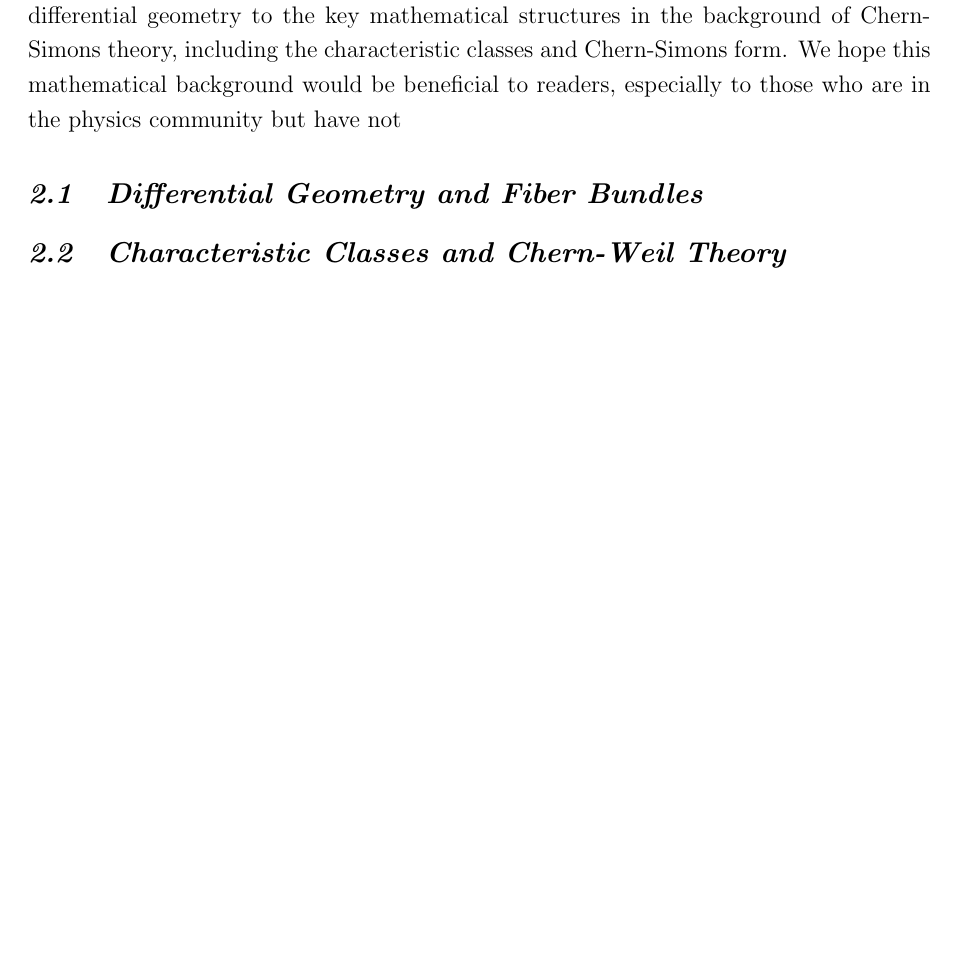
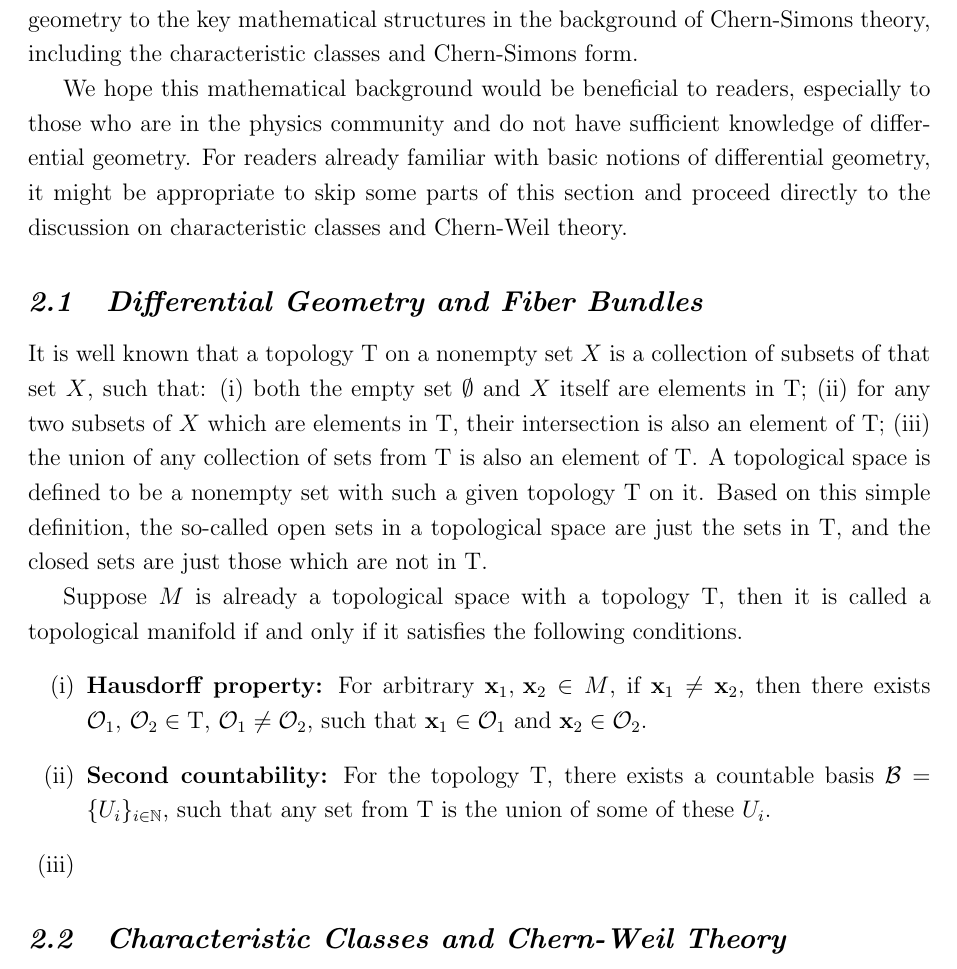
Before and after one commit to YilunLin76/Chern-Simons_Theory_in_Topological_Quantum_Field_Theory, a LaTeX document (Chern-Simons Theory in Topological Quantum Field Theory/main.tex, which reads Chern-Simons Theory in Topological Quantum Field Theory/section2.tex): part of page 13 of 17, cut so that both start at the same text, the shorter picture padded with empty space. Compiled offline with pdfLaTeX.

Commit message:
Updates from Overleaf

```diff
--- a/Chern-Simons Theory in Topological Quantum Field Theory/main.tex
+++ b/Chern-Simons Theory in Topological Quantum Field Theory/main.tex
@@ -19,6 +19,7 @@
 \usepackage{tocloft}
 \usepackage{hyperref}
 \usepackage[numbers]{natbib}
+\usepackage{enumitem}
 \geometry{a4paper,  margin=1in}
 \subsectionfont{\itshape}
 \numberwithin{equation}{section}
--- a/Chern-Simons Theory in Topological Quantum Field Theory/section2.tex
+++ b/Chern-Simons Theory in Topological Quantum Field Theory/section2.tex
@@ -1,7 +1,14 @@
 % Section 2. Mathematical Foundations
 \section{Mathematical Foundations}\label{sec: Mathematical Foundations}
-\par This section aims to provide readers with an introduction to the fundamental mathematics which is necessary for understanding the Chern-Simons theory we will discuss in section \ref{sec: Chern-Simons Theory}. The introduction in this section will cover topics ranging from basic concepts in differential geometry to the key mathematical structures in the background of Chern-Simons theory, including the characteristic classes and Chern-Simons form. We hope this mathematical background would be beneficial to readers, especially to those who are in the physics community but have not
+\par This section aims to provide readers with an introduction to the fundamental mathematics which is necessary for understanding the Chern-Simons theory we will discuss in section \ref{sec: Chern-Simons Theory}. The introduction in this section will cover topics ranging from basic concepts in differential geometry to the key mathematical structures in the background of Chern-Simons theory, including the characteristic classes and Chern-Simons form.
+\par We hope this mathematical background would be beneficial to readers, especially to those who are in the physics community and do not have sufficient knowledge of differential geometry. For readers already familiar with basic notions of differential geometry, it might be appropriate to skip some parts of this section and proceed directly to the discussion on characteristic classes and Chern-Weil theory.
 \subsection{Differential Geometry and Fiber Bundles}\label{subsec: Differential Geometry and Fiber Bundles} % 6 pages
-\par
+\par It is well known that a topology $\mathrm{T}$ on a nonempty set $X$ is a collection of subsets of that set $X$, such that: (i) both the empty set $\emptyset$ and $X$ itself are elements in $\mathrm{T}$; (ii) for any two subsets of $X$ which are elements in $\mathrm{T}$, their intersection is also an element of $\mathrm{T}$; (iii) the union of any collection of sets from $\mathrm{T}$ is also an element of $\mathrm{T}$. A topological space is defined to be a nonempty set with such a given topology $\mathrm{T}$ on it. Based on this simple definition, the so-called open sets in a topological space are just the sets in $\mathrm{T}$, and the closed sets are just those which are not in $\mathrm{T}$.
+\par Suppose $M$ is already a topological space with a topology $\mathrm{T}$, then it is called a topological manifold if and only if it satisfies the following conditions.
+\begin{enumerate}[label=(\roman*)]
+    \item \textbf{Hausdorff property:} For arbitrary $\mathbf{x}_{1},\,\mathbf{x}_{2}\in M$, if $\mathbf{x}_{1}\neq\mathbf{x}_{2}$, then there exists $\mathcal{O}_{1},\,\mathcal{O}_{2}\in\mathrm{T}$, $\mathcal{O}_1\neq\mathcal{O}_{2}$, such that $\mathbf{x}_{1}\in\mathcal{O}_{1}$ and $\mathbf{x}_{2}\in\mathcal{O}_{2}$.
+    \item \textbf{Second countability:} For the topology $\mathrm{T}$, there exists a countable basis $\mathcal{B}=\{U_{i}\}_{i\in\mathbb{N}}$, such that any set from $\mathrm{T}$ is the union of some of these $U_{i}$.
+    \item \textbf{}
+\end{enumerate}
 \subsection{Characteristic Classes and Chern-Weil Theory}\label{subsec: Characteristic Classes and Chern-Weil Theory} % 6 pages
 \subsection{The Chern-Simons Form}\label{subsec: Chern-Simons Form} % 6 pages
```
